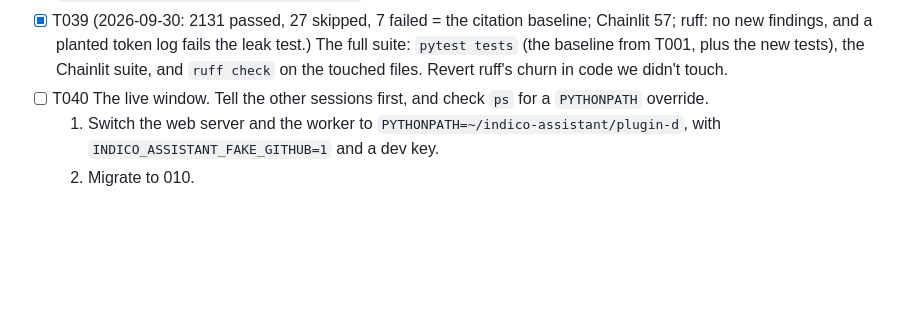
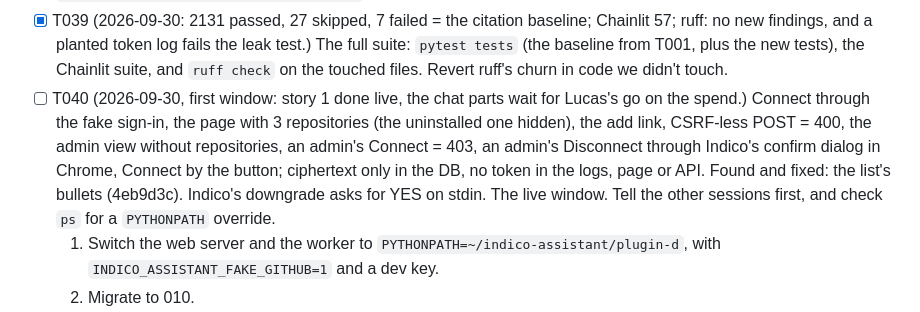
Before and after one commit to lucasflores/indico-assistant, a Markdown page: specs/023-github-connector/tasks.md, the part around the change. Drawn GitHub-style; blank space fills up the shorter version.

Commit message:
docs(023): the first live window's results (T040, story 1)
Co-Authored-By: Claude Opus 5.5 <noreply@anthropic.com>

```diff
--- a/specs/023-github-connector/tasks.md
+++ b/specs/023-github-connector/tasks.md
@@ -219,7 +219,11 @@ requests, linked to GitHub.
 - [x] T039 (2026-09-30: 2131 passed, 27 skipped, 7 failed = the citation baseline; Chainlit 57; ruff: no new
   findings, and a planted token log fails the leak test.) The full suite: `pytest tests` (the baseline from T001, plus the new tests), the Chainlit suite, and
   `ruff check` on the touched files. Revert ruff's churn in code we didn't touch.
-- [ ] T040 The live window. Tell the other sessions first, and check `ps` for a `PYTHONPATH` override.
+- [ ] T040 (2026-09-30, first window: story 1 done live, the chat parts wait for Lucas's go on the spend.) Connect
+  through the fake sign-in, the page with 3 repositories (the uninstalled one hidden), the add link, CSRF-less POST =
+  400, the admin view without repositories, an admin's Connect = 403, an admin's Disconnect through Indico's confirm
+  dialog in Chrome, Connect by the button; ciphertext only in the DB, no token in the logs, page or API. Found and
+  fixed: the list's bullets (4eb9d3c). Indico's downgrade asks for YES on stdin. The live window. Tell the other sessions first, and check `ps` for a `PYTHONPATH` override.
   1. Switch the web server and the worker to `PYTHONPATH=~/indico-assistant/plugin-d`, with
      `INDICO_ASSISTANT_FAKE_GITHUB=1` and a dev key.
   2. Migrate to 010.
```
